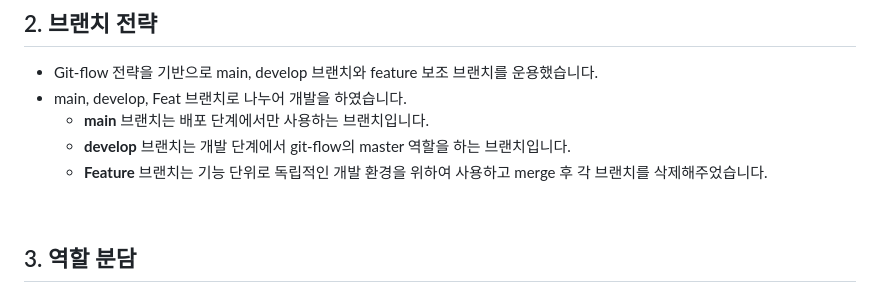
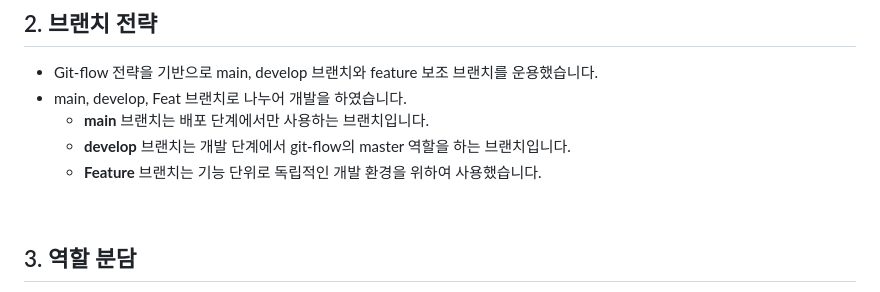
Before and after one commit to 2025-HERETHON/2025-herethon-5, a Markdown page: README.md, the part around the change. Rendered like a GitHub page.

```diff
--- a/README.md
+++ b/README.md
@@ -67,7 +67,7 @@
 - main, develop, Feat 브랜치로 나누어 개발을 하였습니다.
     - **main** 브랜치는 배포 단계에서만 사용하는 브랜치입니다.
     - **develop** 브랜치는 개발 단계에서 git-flow의 master 역할을 하는 브랜치입니다.
-    - **Feature** 브랜치는 기능 단위로 독립적인 개발 환경을 위하여 사용하고 merge 후 각 브랜치를 삭제해주었습니다.
+    - **Feature** 브랜치는 기능 단위로 독립적인 개발 환경을 위하여 사용했습니다.
 
 <br>
 
```
